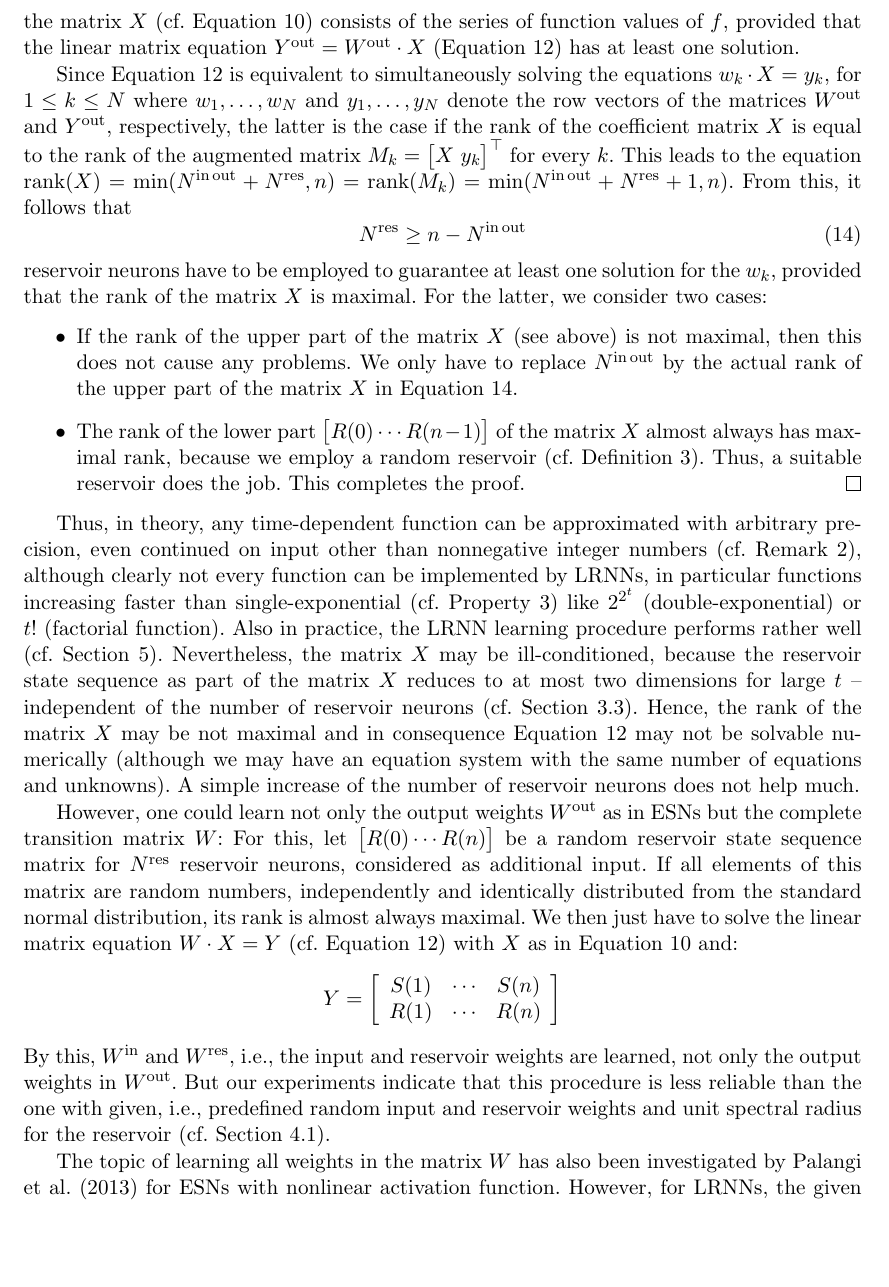
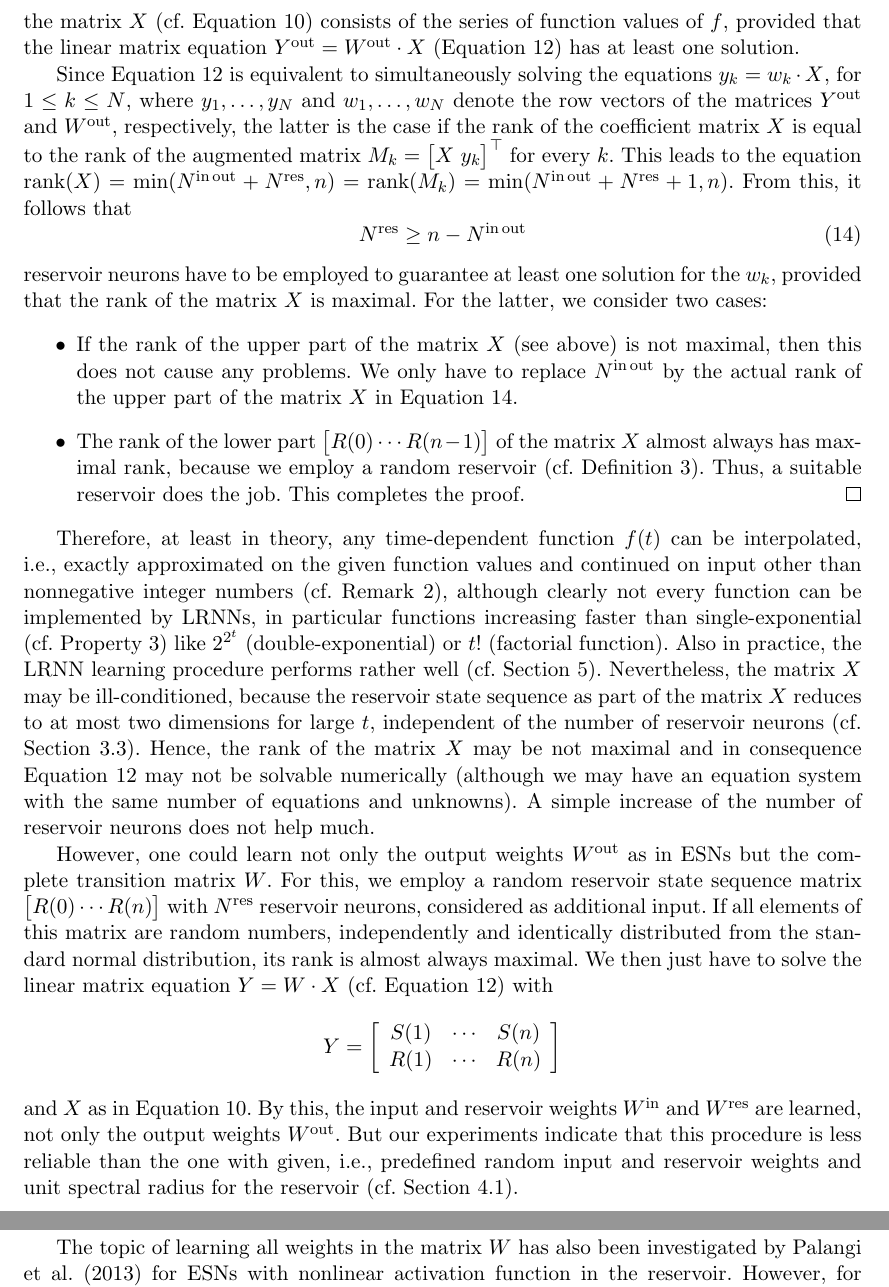
Before and after one commit to OliverObst/decorating, a LaTeX paper (paper/recupred.tex): part of page 18 of 40 before the commit and two parts of pages 18 and 19 of 40 after it, the two joined at a grey line, cut so that both start at the same text, the shorter picture padded with empty space. Compiled offline with pdfLaTeX.

Commit message:
more reformulation

```diff
--- a/paper/recupred.tex
+++ b/paper/recupred.tex
@@ -1031,9 +1031,9 @@ consists of the series of function values of $f$, provided that the linear
 matrix equation $Y^\mathrm{out} = W^\mathrm{out} \cdot X$ (\cref{linear}) has at
 least one solution.
 
-Since \cref{linear} is equivalent to simultaneously solving the equations $w_k
-\cdot X = y_k$, for $1 \le k \le N$ where $w_1,\dots,w_N$ and $y_1,\dots,y_N$
-denote the row vectors of the matrices $W^\mathrm{out}$ and $Y^\mathrm{out}$,
+Since \cref{linear} is equivalent to simultaneously solving the equations $y_k =
+w_k \cdot X$, for $1 \le k \le N$, where $y_1,\dots,y_N$ and $w_1,\dots,w_N$
+denote the row vectors of the matrices $Y^\mathrm{out}$ and $W^\mathrm{out}$,
 respectively, the latter is the case if the rank of the coefficient matrix $X$
 is equal to the rank of the augmented matrix $M_k = \big[ X ~ y_k \big]^\top$
 for every $k$. This leads to the equation $\mathrm{rank}(X) =
@@ -1057,39 +1057,40 @@ consider two cases:
 \end{itemize}
 \end{proof}
 
-Thus, in theory, any time-dependent function can be approximated with arbitrary
-precision, even continued on input other than nonnegative integer numbers (cf.
-\cref{general}), although clearly not every function can be implemented by
-LRNNs, in particular functions increasing faster than single-exponential (cf.
-\cref{exponential}) like $2^{2^t}$ (double-exponential) or $t\/!$ (factorial
-function). Also in practice, the LRNN learning procedure performs rather well
-(cf. \cref{result}). Nevertheless, the matrix $X$ may be ill-conditioned,
-because the reservoir state sequence as part of the matrix $X$ reduces to at
-most two dimensions for large $t$ -- independent of the number of reservoir
-neurons (cf. \cref{ellipse}). Hence, the rank of the matrix $X$ may be not
-maximal and in consequence \cref{linear} may not be solvable numerically
-(although we may have an equation system with the same number of equations and
-unknowns). A simple increase of the number of reservoir neurons does not help
-much.
+Therefore, at least in theory, any time-dependent function $f(t)$ can be
+interpolated, i.e., exactly approximated on the given function values and
+continued on input other than nonnegative integer numbers (cf. \cref{general}),
+although clearly not every function can be implemented by LRNNs, in particular
+functions increasing faster than single-exponential (cf. \cref{exponential})
+like $2^{2^t}$ (double-exponential) or $t\/!$ (factorial function). Also in
+practice, the LRNN learning procedure performs rather well (cf. \cref{result}).
+Nevertheless, the matrix $X$ may be ill-conditioned, because the reservoir state
+sequence as part of the matrix $X$ reduces to at most two dimensions for large
+$t$, independent of the number of reservoir neurons (cf. \cref{ellipse}). Hence,
+the rank of the matrix $X$ may be not maximal and in consequence \cref{linear}
+may not be solvable numerically (although we may have an equation system with
+the same number of equations and unknowns). A simple increase of the number of
+reservoir neurons does not help much.
 
 However, one could learn not only the output weights $W^\mathrm{out}$ as in ESNs
-but the complete transition matrix $W$: For this, let $\big[R(0) \cdots R(n)
-\big]$ be a random reservoir state sequence matrix for $N^\mathrm{res}$
+but the complete transition matrix $W$. For this, we employ a random reservoir
+state sequence matrix $\big[R(0) \cdots R(n) \big]$ with $N^\mathrm{res}$
 reservoir neurons, considered as additional input. If all elements of this
 matrix are random numbers, independently and identically distributed from the
 standard normal distribution, its rank is almost always maximal. We then just
-have to solve the linear matrix equation $W \cdot X = Y$ (cf. \cref{linear})
-with $X$ as in \cref{Xin} and:
+have to solve the linear matrix equation $Y = W \cdot X$ (cf. \cref{linear})
+with
 \[ Y = \left[ \begin{array}{ccc}
 	S(1) & \cdots & S(n)\\
 	R(1) & \cdots & R(n)
 \end{array} \right] \]
-By this, $W^\mathrm{in}$ and $W^\mathrm{res}$, i.e., the input and reservoir
-weights are learned, not only the output weights in $W^\mathrm{out}$. But our
-experiments indicate that this procedure is less reliable than the one with
-given, i.e., predefined random input and reservoir weights and unit spectral
-radius for the reservoir (cf. \cref{output}).
-
-The topic of learning all weights in the matrix $W$ has also been investigated by
-\citet{PDW13} for ESNs with nonlinear activation function. However, for LRNNs, the
-given input and reservoir weights $W^\mathrm{in}$ and $W^\mathrm{res}$ together
+and $X$ as in \cref{Xin}. By this, the input and reservoir weights
+$W^\mathrm{in}$ and $W^\mathrm{res}$ are learned, not only the output weights
+$W^\mathrm{out}$. But our experiments indicate that this procedure is less
+reliable than the one with given, i.e., predefined random input and reservoir
+weights and unit spectral radius for the reservoir (cf. \cref{output}).
+
+The topic of learning all weights in the matrix $W$ has also been investigated
+by \citet{PDW13} for ESNs with nonlinear activation function in the reservoir.
+However, for LRNNs, the given input and reservoir weights $W^\mathrm{in}$ and
+$W^\mathrm{res}$ together with the learned output weights $W^\mathrm{out}$
```
Also changed, not shown: paper/recupred.tex (17 more changed lines).
